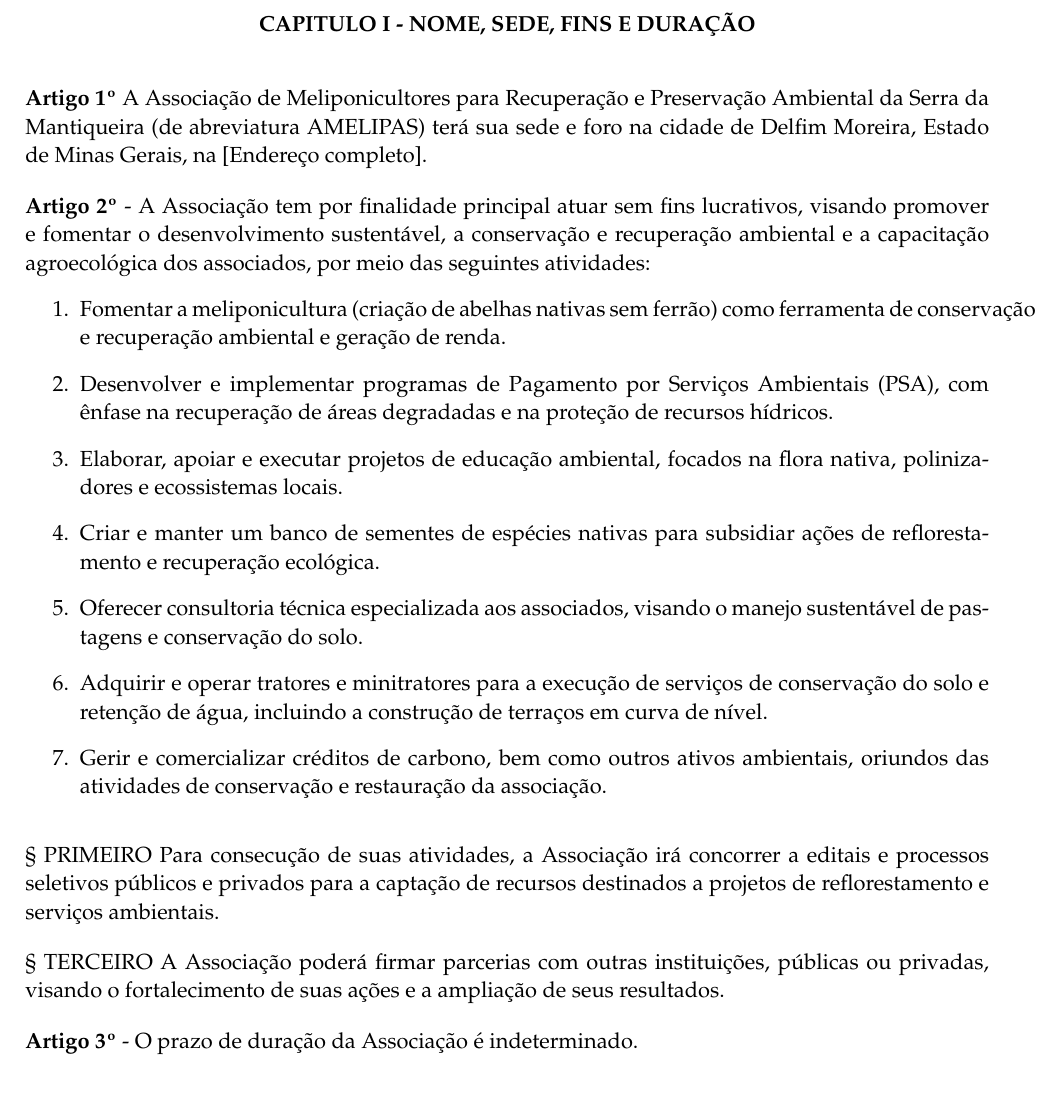
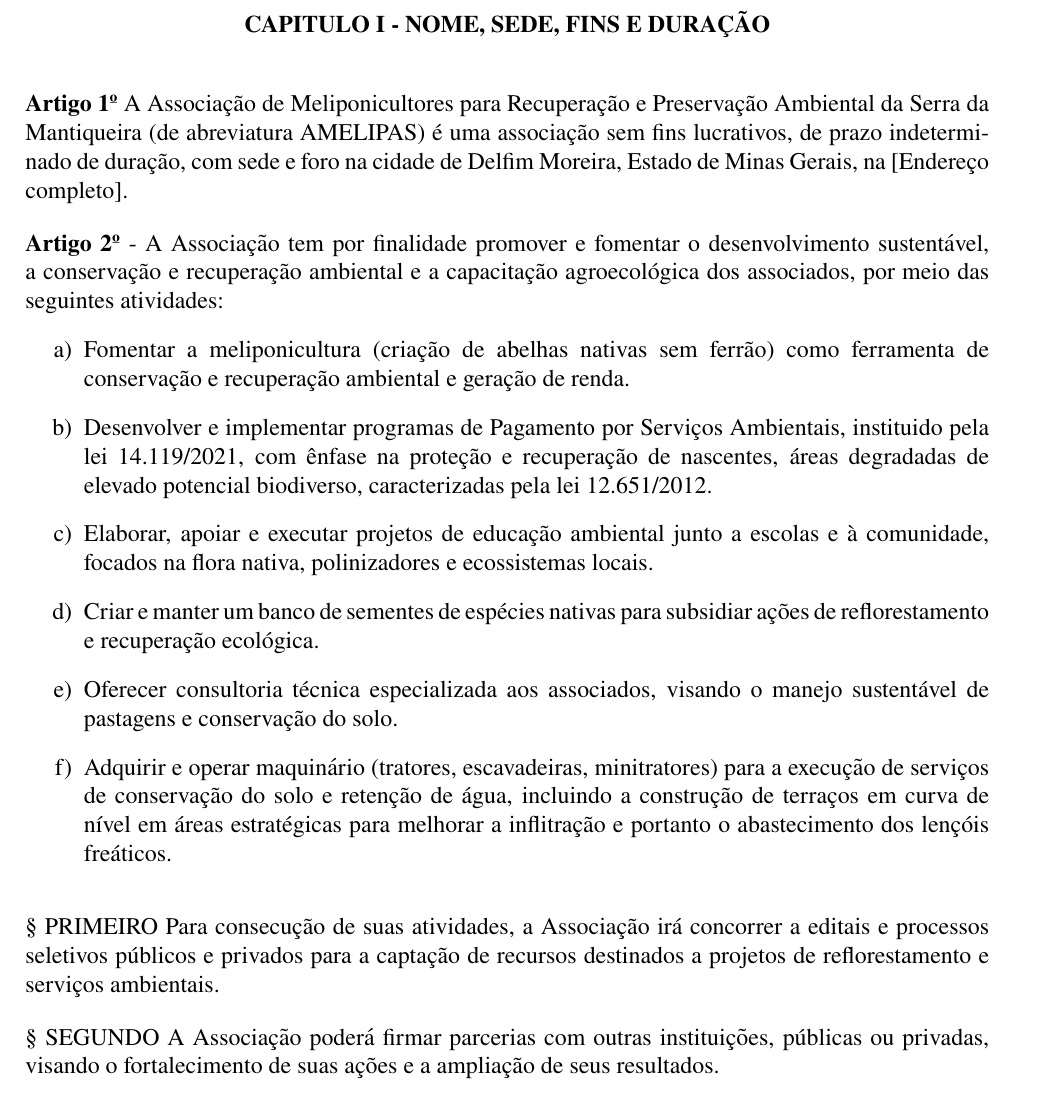
Before and after one commit to caiolagana/amelipas, a LaTeX document (estatuto.tex): part of the page, cut so that both start at the same text. Compiled offline with pdfLaTeX.

Commit message:
times new roman e melhorias babbo

```diff
--- a/estatuto.tex
+++ b/estatuto.tex
@@ -27,24 +26,21 @@
 
 \capitulo{Capitulo I - Nome, Sede, Fins e Duração}
 
-\artigo{Artigo 1º} A Associação de Meliponicultores para Recuperação e Preservação Ambiental da Serra da Mantiqueira (de abreviatura AMELIPAS) terá sua sede e foro na cidade de Delfim Moreira, Estado de Minas Gerais, na [Endereço completo].
+\artigo{Artigo 1º} A Associação de Meliponicultores para Recuperação e Preservação Ambiental da Serra da Mantiqueira (de abreviatura AMELIPAS) é uma associação sem fins lucrativos, de prazo indeterminado de duração, com sede e foro na cidade de Delfim Moreira, Estado de Minas Gerais, na [Endereço completo].
 
-\artigo{Artigo 2º} - A Associação tem por finalidade principal atuar sem fins lucrativos, visando promover e fomentar o desenvolvimento sustentável, a conservação e recuperação ambiental e a capacitação agroecológica dos associados, por meio das seguintes atividades:
-\begin{enumerate}
+\artigo{Artigo 2º} - A Associação tem por finalidade promover e fomentar o desenvolvimento sustentável, a conservação e recuperação ambiental e a capacitação agroecológica dos associados, por meio das seguintes atividades:
+\begin{enumerate}[label=\alph*)]
   \item Fomentar a meliponicultura (criação de abelhas nativas sem ferrão) como ferramenta de conservação e recuperação ambiental e geração de renda.
-  \item Desenvolver e implementar programas de Pagamento por Serviços Ambientais (PSA), com ênfase na recuperação de áreas degradadas e na proteção de recursos hídricos.
-  \item Elaborar, apoiar e executar projetos de educação ambiental, focados na flora nativa, polinizadores e ecossistemas locais.
+  \item Desenvolver e implementar programas de Pagamento por Serviços Ambientais, instituido pela lei 14.119/2021, com ênfase na proteção e recuperação de nascentes, áreas degradadas de elevado potencial biodiverso, caracterizadas pela lei 12.651/2012.
+  \item Elaborar, apoiar e executar projetos de educação ambiental junto a escolas e à comunidade, focados na flora nativa, polinizadores e ecossistemas locais.
   \item Criar e manter um banco de sementes de espécies nativas para subsidiar ações de reflorestamento e recuperação ecológica.
   \item Oferecer consultoria técnica especializada aos associados, visando o manejo sustentável de pastagens e conservação do solo.
-  \item Adquirir e operar tratores e minitratores para a execução de serviços de conservação do solo e retenção de água, incluindo a construção de terraços em curva de nível.
-  \item Gerir e comercializar créditos de carbono, bem como outros ativos ambientais, oriundos das atividades de conservação e restauração da associação.
+  \item Adquirir e operar maquinário (tratores, escavadeiras, minitratores) para a execução de serviços de conservação do solo e retenção de água, incluindo a construção de terraços em curva de nível em áreas estratégicas para melhorar a inflitração e portanto o abastecimento dos lençóis freáticos.
 \end{enumerate}
 
 \paragrafo{§ PRIMEIRO} Para consecução de suas atividades, a Associação irá concorrer a editais e processos seletivos públicos e privados para a captação de recursos destinados a projetos de reflorestamento e serviços ambientais.
 
-\paragrafo{§ TERCEIRO} A Associação poderá firmar parcerias com outras instituições, públicas ou privadas, visando o fortalecimento de suas ações e a ampliação de seus resultados.
-
-\artigo{Artigo 3º} - O prazo de duração da Associação é indeterminado.
+\paragrafo{§ SEGUNDO} A Associação poderá firmar parcerias com outras instituições, públicas ou privadas, visando o fortalecimento de suas ações e a ampliação de seus resultados.
 
 % \capitulo{Capítulo II - Dos Associados}
 % \artigo{Artigo 3º} - A associação é composta por número ilimitado de associados, distribuídos nas seguintes categorias: [fundadores, efetivos, honorários, etc].
```
Also changed, not shown: estatuto.pdf, estatuto.tex (11 more changed lines), 1 other file.
